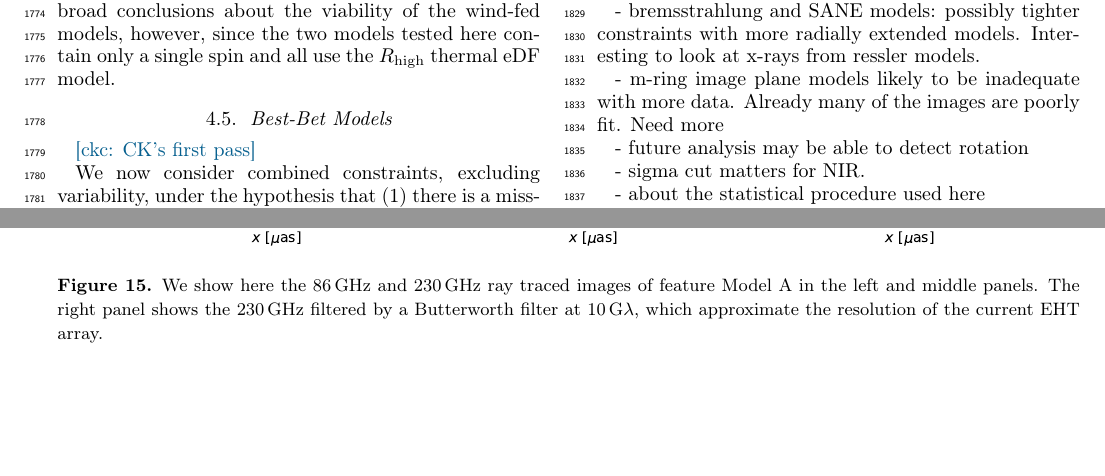
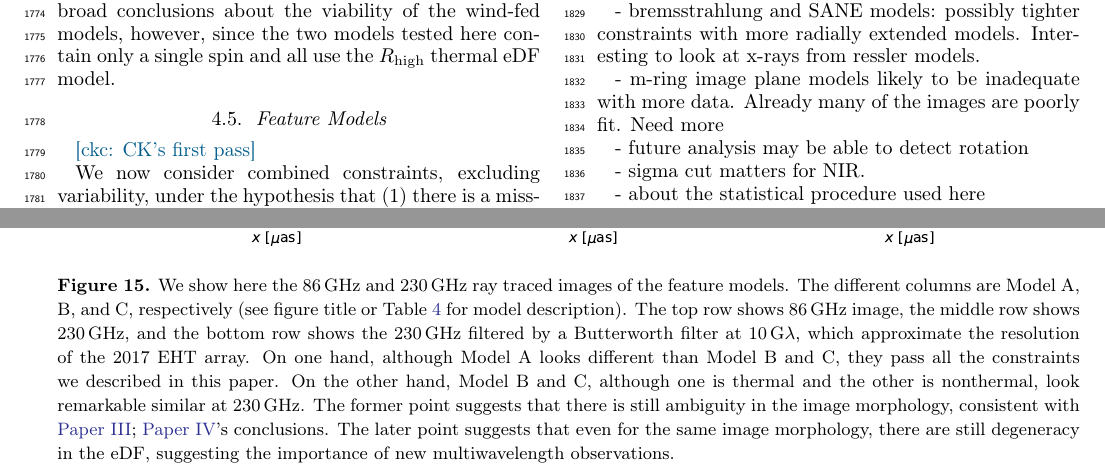
Before and after one commit to rndref/EHT_SGRA5, a LaTeX paper (main.tex, which reads comparisons.tex): two parts of pages 26 and 27 of 100, joined at a grey line, cut so that both start at the same text, the shorter picture padded with empty space. Compiled offline with pdfLaTeX.

Commit message:
Add best bet discussions

```diff
--- a/comparisons.tex
+++ b/comparisons.tex
@@ -797,7 +797,7 @@ Both wind-fed models fail the m-ring width test, producing a width that is too s
 Both non-EHT and EHT constraints have the power to test the wind-fed model.  It is {\em not} possible to draw broad conclusions about the viability of the wind-fed models, however, since the two models tested here contain only a single spin and all use the $\Rh$ thermal eDF model.
 
 %==============================================================================
-\subsection{Best-Bet Models}
+\subsection{Feature Models}
 \label{sec:bestbets}
 
 \ckc{CK's first pass}
@@ -806,10 +806,23 @@ Both non-EHT and EHT constraints have the power to test the wind-fed model.  It
   \centering
   \includegraphics[width=\textwidth]{figures/bestbet_imgs.pdf}
   \caption{We show here the 86\GHz and 230\GHz ray traced images of
-    feature Model~A in the left and middle panels.
-    The right panel shows the 230\GHz filtered by a Butterworth filter
+    the feature models.
+    The different columns are Model~A, B, and C, respectively (see
+    figure title or Table~\ref{tab:bestbets} for model description).
+    The top row shows 86\GHz image, the middle row shows 230\GHz, and
+    the bottom row shows the 230\GHz filtered by a Butterworth filter
     at 10$\,\mathrm{G}\lambda$, which approximate the resolution of
-    the current EHT array.}
+    the 2017 EHT array.
+    On one hand, although Model~A looks different than Model~B and C,
+    they pass all the constraints we described in this paper.
+    On the other hand, Model~B and C, although one is thermal and the
+    other is nonthermal, look remarkable similar at 230\GHz.
+    The former point suggests that there is still ambiguity in the
+    image morphology, consistent with \citetalias{PaperIII,PaperIV}'s
+    conclusions.
+    The later point suggests that even for the same image morphology,
+    there are still degeneracy in the eDF, suggesting the importance
+    of new multiwavelength observations.}
   \label{fig:bestbet_imgs}
 \end{figure*}
 
```
